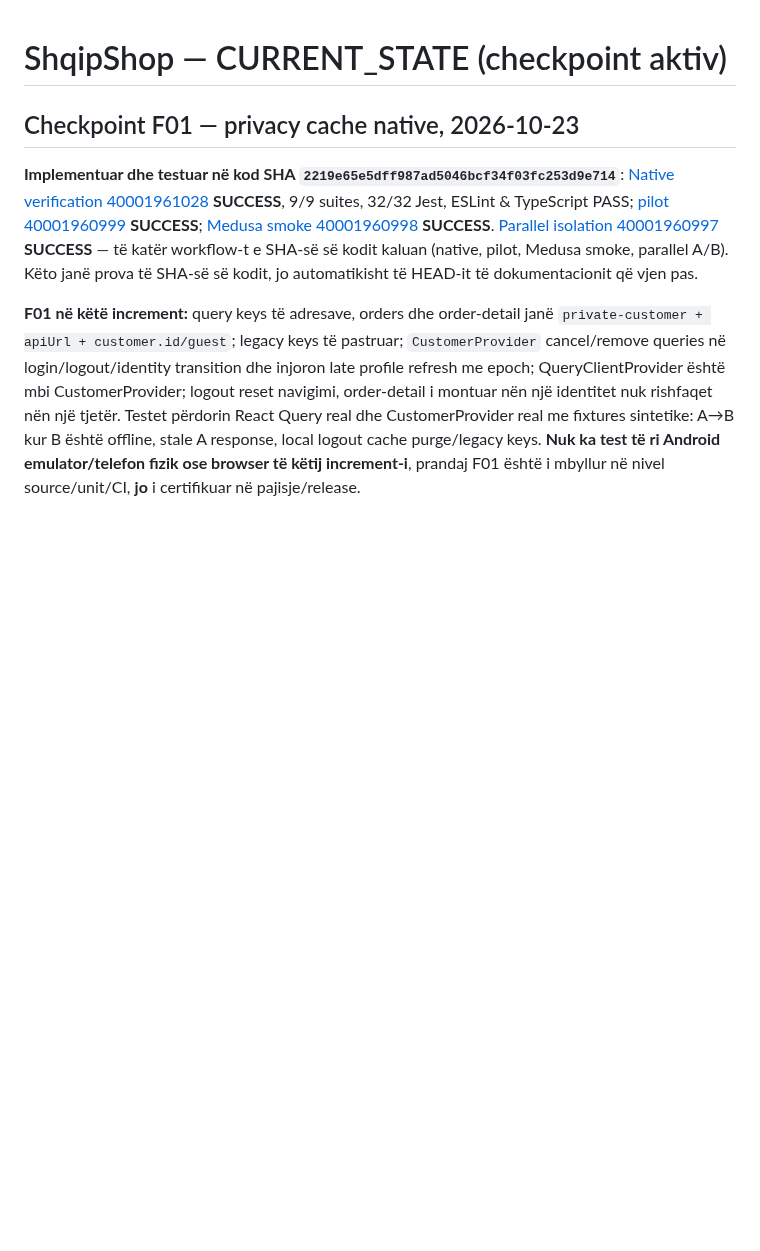
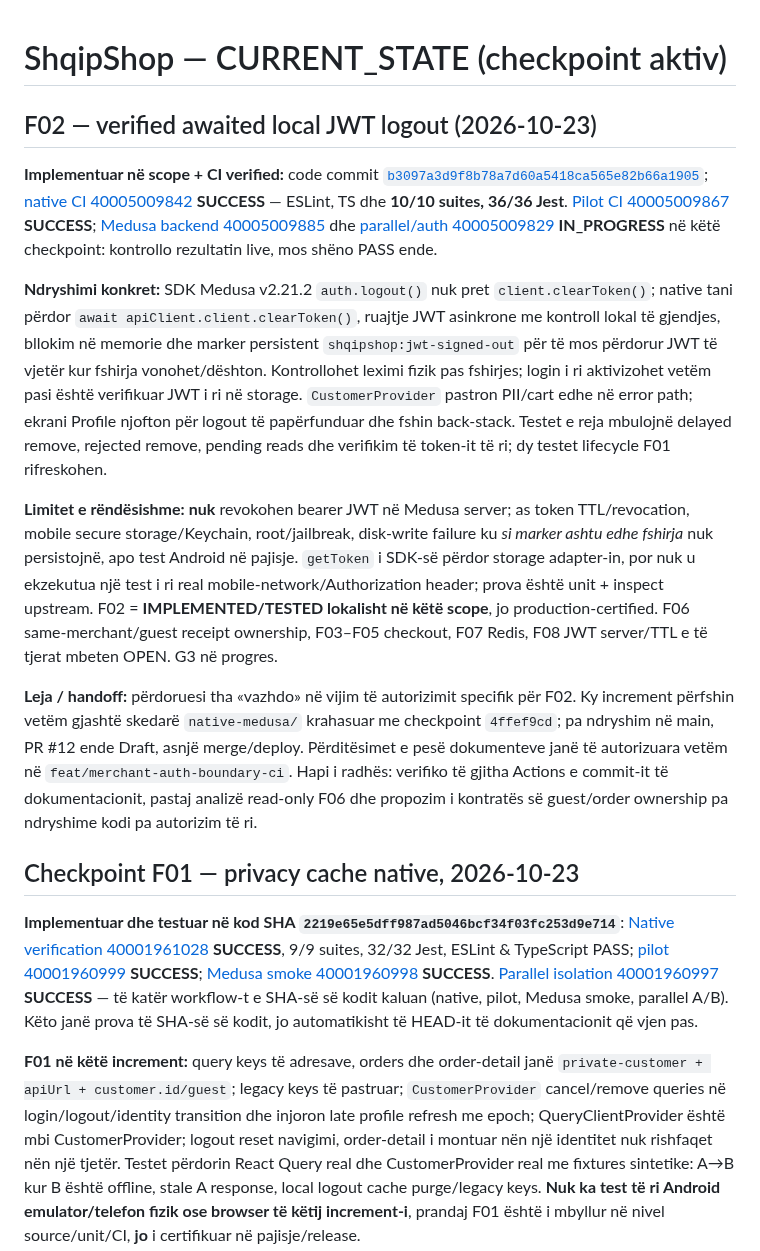
Before and after one commit to titanfit102-bit/ShqipShop, a Markdown page: docs/CURRENT_STATE.md, the part around the change. GitHub-like rendering; blank space fills up the shorter version.

Commit message:
docs: checkpoint F02 awaited JWT logout and verified 36 native tests with known security limits

```diff
--- a/docs/CURRENT_STATE.md
+++ b/docs/CURRENT_STATE.md
@@ -1,4 +1,15 @@
 # ShqipShop — CURRENT_STATE (checkpoint aktiv)
+
+## F02 — verified awaited local JWT logout (2026-10-23)
+
+**Implementuar në scope + CI verified:** code commit [`b3097a3d9f8b78a7d60a5418ca565e82b66a1905`](https://github.com/titanfit102-bit/ShqipShop/commit/b3097a3d9f8b78a7d60a5418ca565e82b66a1905); [native CI 40005009842](https://github.com/titanfit102-bit/ShqipShop/actions/runs/40005009842) **SUCCESS** — ESLint, TS dhe **10/10 suites, 36/36 Jest**. [Pilot CI 40005009867](https://github.com/titanfit102-bit/ShqipShop/actions/runs/40005009867) **SUCCESS**; [Medusa backend 40005009885](https://github.com/titanfit102-bit/ShqipShop/actions/runs/40005009885) dhe [parallel/auth 40005009829](https://github.com/titanfit102-bit/ShqipShop/actions/runs/40005009829) **IN_PROGRESS** në këtë checkpoint: kontrollo rezultatin live, mos shëno PASS ende.
+
+**Ndryshimi konkret:** SDK Medusa v2.21.2 `auth.logout()` nuk pret `client.clearToken()`; native tani përdor `await apiClient.client.clearToken()`, ruajtje JWT asinkrone me kontroll lokal të gjendjes, bllokim në memorie dhe marker persistent `shqipshop:jwt-signed-out` për të mos përdorur JWT të vjetër kur fshirja vonohet/dështon. Kontrollohet leximi fizik pas fshirjes; login i ri aktivizohet vetëm pasi është verifikuar JWT i ri në storage. `CustomerProvider` pastron PII/cart edhe në error path; ekrani Profile njofton për logout të papërfunduar dhe fshin back-stack. Testet e reja mbulojnë delayed remove, rejected remove, pending reads dhe verifikim të token-it të ri; dy testet lifecycle F01 rifreskohen.
+
+**Limitet e rëndësishme:** **nuk** revokohen bearer JWT në Medusa server; as token TTL/revocation, mobile secure storage/Keychain, root/jailbreak, disk-write failure ku *si marker ashtu edhe fshirja* nuk persistojnë, apo test Android në pajisje. `getToken` i SDK-së përdor storage adapter-in, por nuk u ekzekutua një test i ri real mobile-network/Authorization header; prova është unit + inspect upstream. F02 = **IMPLEMENTED/TESTED lokalisht në këtë scope**, jo production-certified. F06 same-merchant/guest receipt ownership, F03–F05 checkout, F07 Redis, F08 JWT server/TTL e të tjerat mbeten OPEN. G3 në progres.
+
+**Leja / handoff:** përdoruesi tha «vazhdo» në vijim të autorizimit specifik për F02. Ky increment përfshin vetëm gjashtë skedarë `native-medusa/` krahasuar me checkpoint `4ffef9cd`; pa ndryshim në main, PR #12 ende Draft, asnjë merge/deploy. Përditësimet e pesë dokumenteve janë të autorizuara vetëm në `feat/merchant-auth-boundary-ci`. Hapi i radhës: verifiko të gjitha Actions e commit-it të dokumentacionit, pastaj analizë read-only F06 dhe propozim i kontratës së guest/order ownership pa ndryshime kodi pa autorizim të ri.
+
 
 ## Checkpoint F01 — privacy cache native, 2026-10-23
 
```
